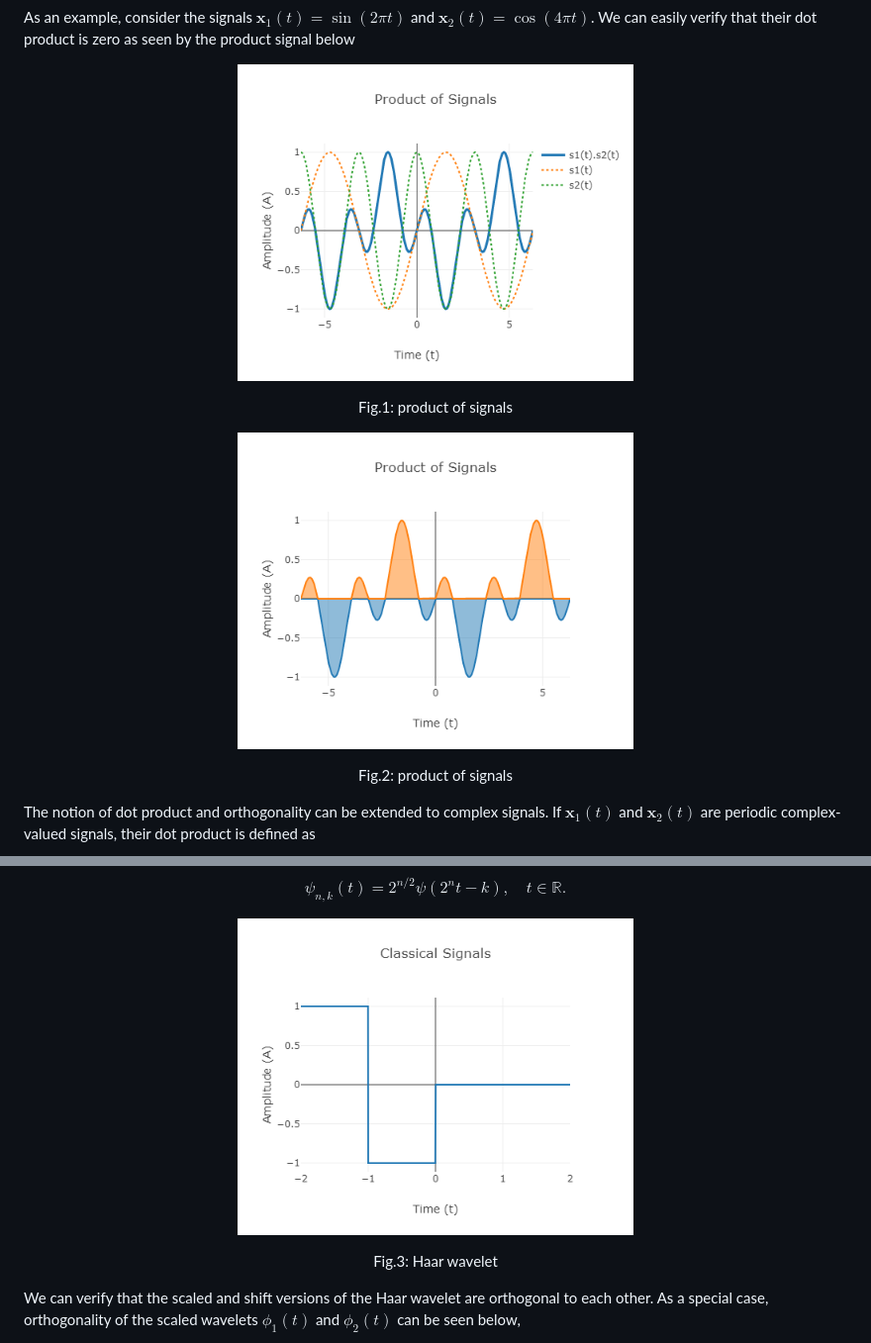
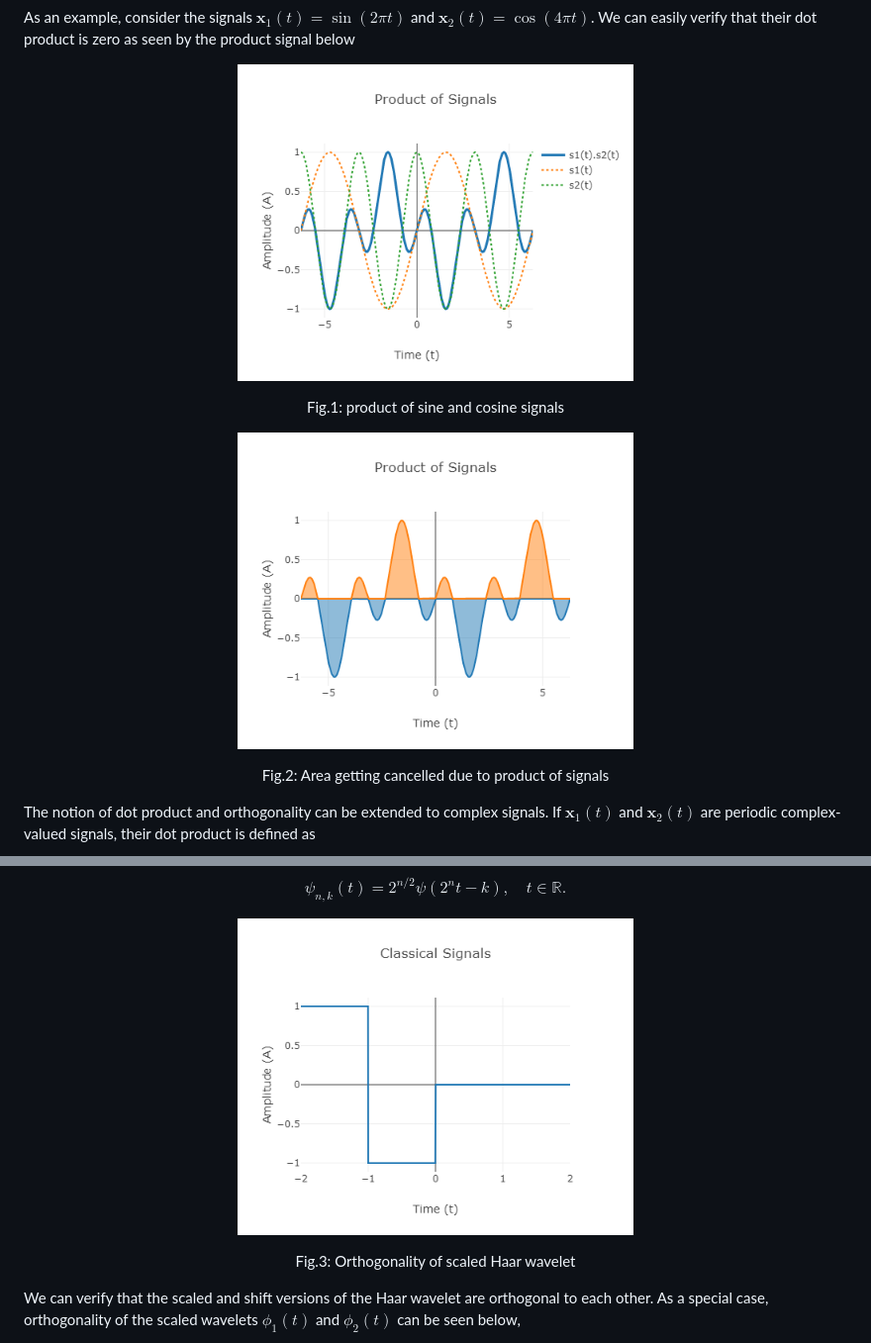
Before and after one commit to virtual-labs/exp-signal-representation-iiith, a Markdown page: experiment/theory.md, 2 parts joined by grey strips. Shown: that part at 99% size. Rendered like a GitHub page.

```diff
--- a/experiment/theory.md
+++ b/experiment/theory.md
@@ -26,9 +26,9 @@ $$ \langle\textbf{x}_1(t),\textbf{x}_2(t)\rangle~ = \int_{t=0}^{t=T} \textbf{x}_
 
 As an example, consider the signals $\textbf{x}_1(t) = \sin(2\pi t)$ and $\textbf{x}_2(t) = \cos (4\pi t)$. We can easily verify that their dot product is zero as seen by the product signal below
 
-<p align="center"><img src="./images/p1_sig_prod.png" alt="drawing" width="400"/<em> <p align="center"> Fig.1: product of signals</em>
+<p align="center"><img src="./images/p1_sig_prod.png" alt="drawing" width="400"/<em> <p align="center"> Fig.1: product of sine and cosine signals</em>
 
-<p align="center"><img src="./images/p2_sig_prod.png" alt="drawing" width="400"/<em> <p align="center"> Fig.2: product of signals</em>
+<p align="center"><img src="./images/p2_sig_prod.png" alt="drawing" width="400"/<em> <p align="center"> Fig.2: Area getting cancelled due to product of signals</em>
 
 The notion of dot product and orthogonality can be extended to complex signals. If $\textbf{x}_1(t)$ and $\textbf{x}_2(t)$ are periodic complex-valued signals, their dot product is defined as
 
@@ -68,7 +68,7 @@ $$ \psi(t) = \left\{\begin{matrix}
 
 $$\psi _{n,k}(t)=2^{n/2}\psi (2^{n}t-k),\quad t\in \mathbb {R}.$$
 
-<p align="center"><img src="./images/p3_haar_1.png" alt="drawing" width="400"/<em> <p align="center"> Fig.3: Haar wavelet</em>
+<p align="center"><img src="./images/p3_haar_1.png" alt="drawing" width="400"/<em> <p align="center"> Fig.3: Orthogonality of scaled Haar wavelet</em>
 
 We can verify that the scaled and shift versions of the Haar wavelet are orthogonal to each other. As a special case, orthogonality of the scaled wavelets $\phi_1(t)$ and $\phi_2(t)$ can be seen below,
 
```
